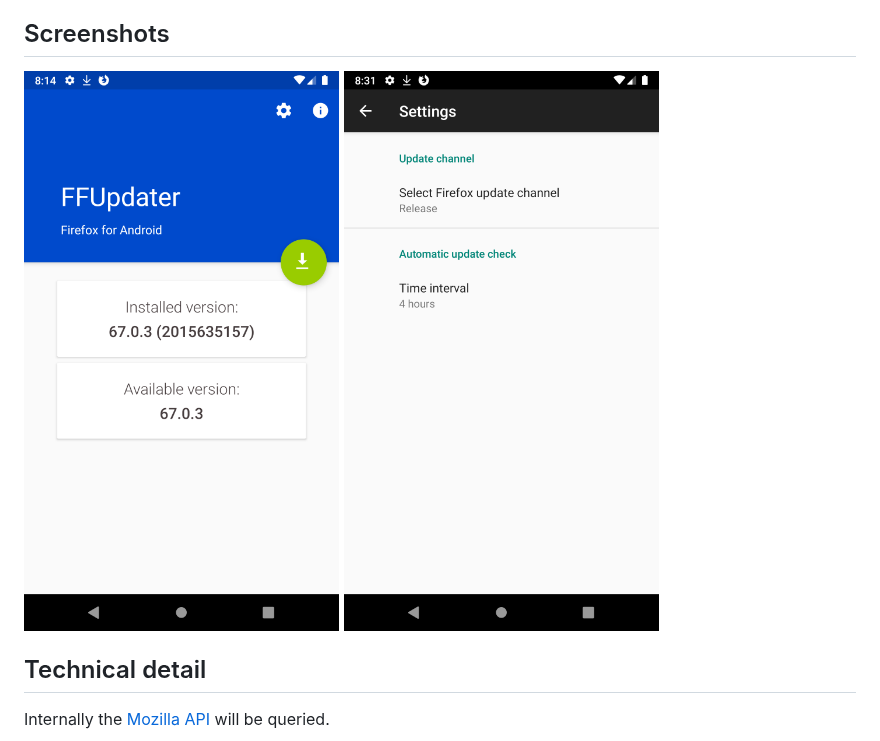
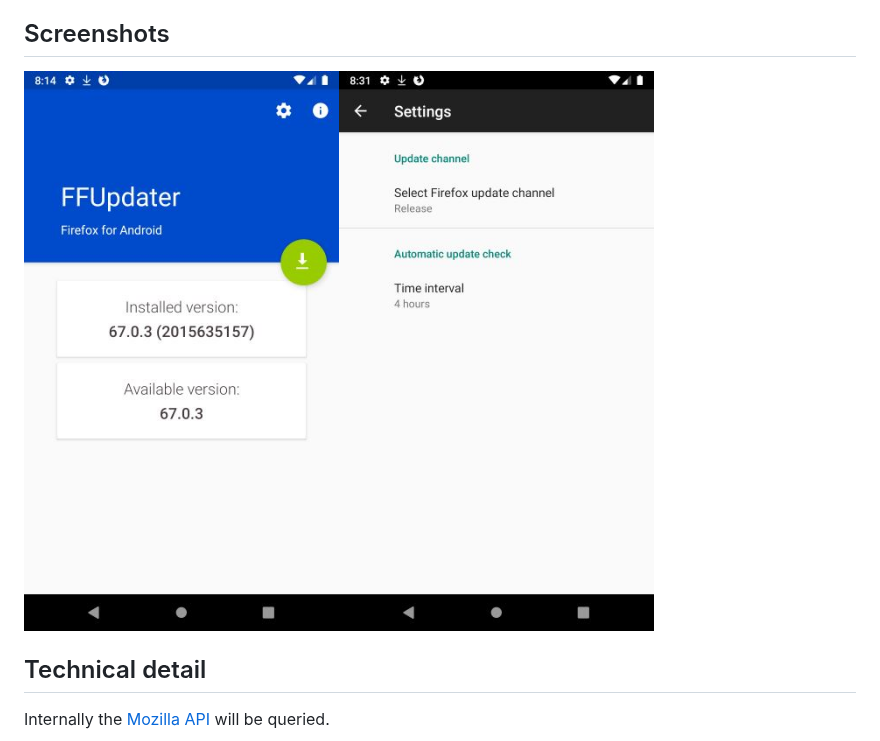
Before and after one commit to Tobi823/ffupdater, a Markdown page: README.md, the part around the change. Drawn GitHub-style; pictures changed too: screenshot1.jpg (added), screenshot1.png (deleted), screenshot2.jpg (added).

Commit message:
- Scale the screenshots down to 640*360

```diff
--- a/README.md
+++ b/README.md
@@ -8,8 +8,7 @@ Periodical the app will check for updates and will display a notification when a
 
 ## Screenshots
 
-[<img src="screenshot1.png" alt="Screenshot of the main screen" height="640" width="360">]()
-[<img src="screenshot2.png" alt="Screenshot of the setting screen"  height="640" width="360">]()
+<img src="screenshot1.jpg" alt="Screenshot of the main screen"><img src="screenshot2.jpg" alt="Screenshot of the setting screen">
 
 ## Technical detail
 
```
